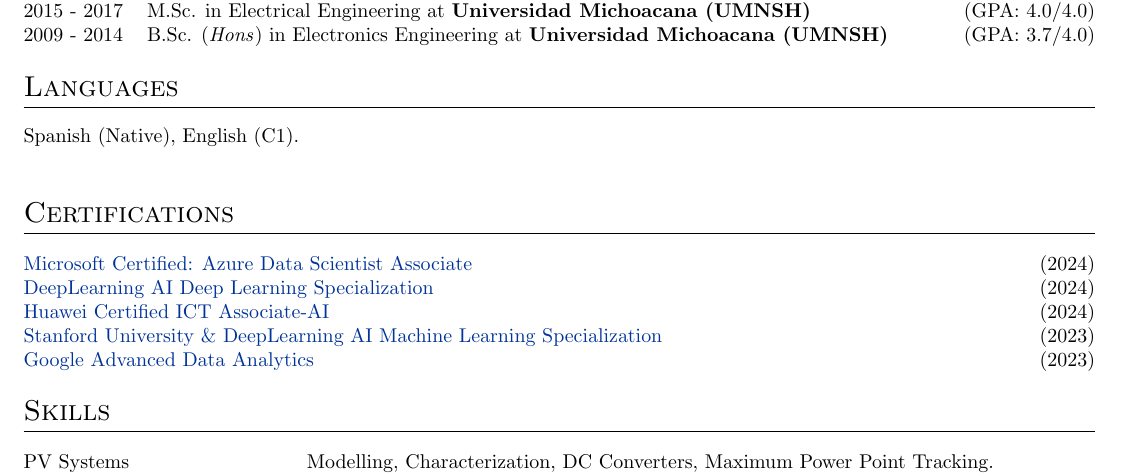
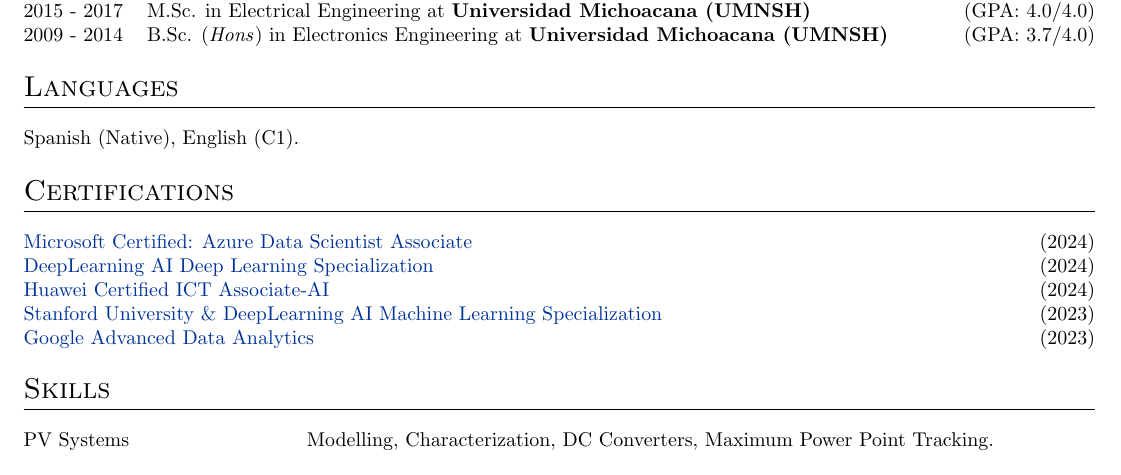
Before and after one commit to balcortex/resume, a LaTeX CV (cv.tex): part of page 1 of 2, cut so that both start at the same text. Compiled offline with pdfLaTeX.

Commit message:
fix: minor layout change

```diff
--- a/cv.tex
+++ b/cv.tex
@@ -198,9 +198,9 @@
 %	Languages
 %----------------------------------------------------------------------------------------
 \section{Languages}
-% \begin{tabularx}{\linewidth}{@{}l X@{}}
+\begin{tabularx}{\linewidth}{@{}l X@{}}
 Spanish (Native), English (C1).\\
-% \end{tabularx}
+\end{tabularx}
 
 %----------------------------------------------------------------------------------------
 %	Certifications
```
